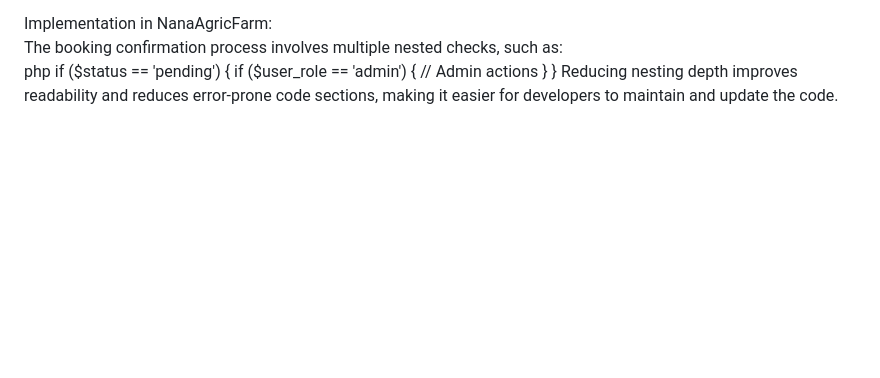
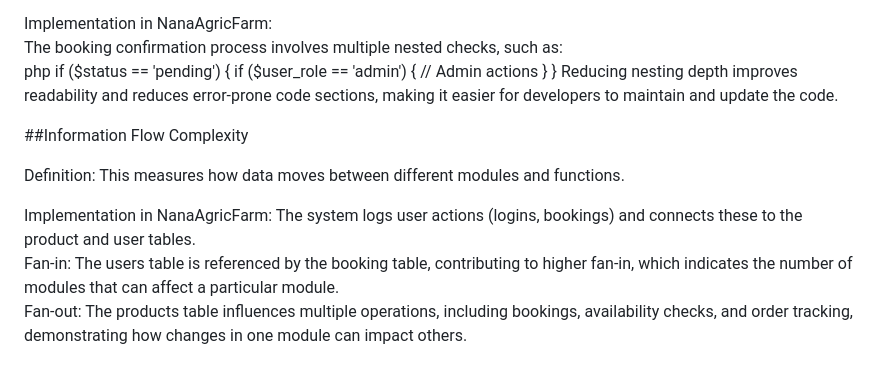
Before and after one commit to kihagama/Team10, a Markdown page: README.md, the part around the change. Rendered like a GitHub page; blank space fills up the shorter version.

```diff
--- a/README.md
+++ b/README.md
@@ -238,3 +238,18 @@ Implementation in NanaAgricFarm:
       }
   }
 Reducing nesting depth improves readability and reduces error-prone code sections, making it easier for developers to maintain and update the code.
+
+
+
+
+##Information Flow Complexity
+
+  Definition:
+    This measures how data moves between different modules and functions.
+
+  Implementation in NanaAgricFarm:
+     The system logs user actions (logins, bookings) and connects these to the product and user tables.
+       Fan-in:
+         The users table is referenced by the booking table, contributing to higher fan-in, which indicates the number of modules that can affect a particular module.
+       Fan-out:
+         The products table influences multiple operations, including bookings, availability checks, and order tracking, demonstrating how changes in one module can impact others.
```
